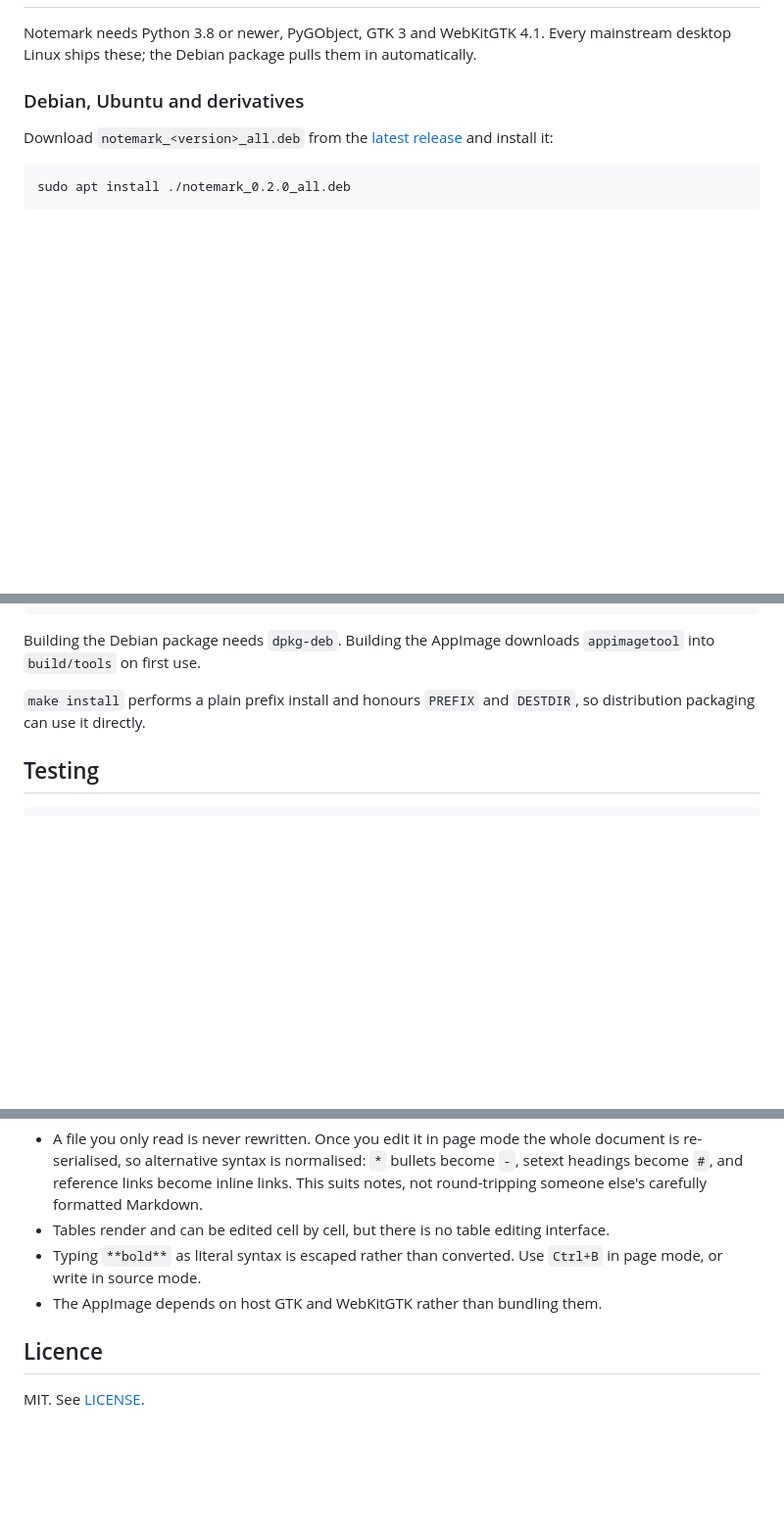
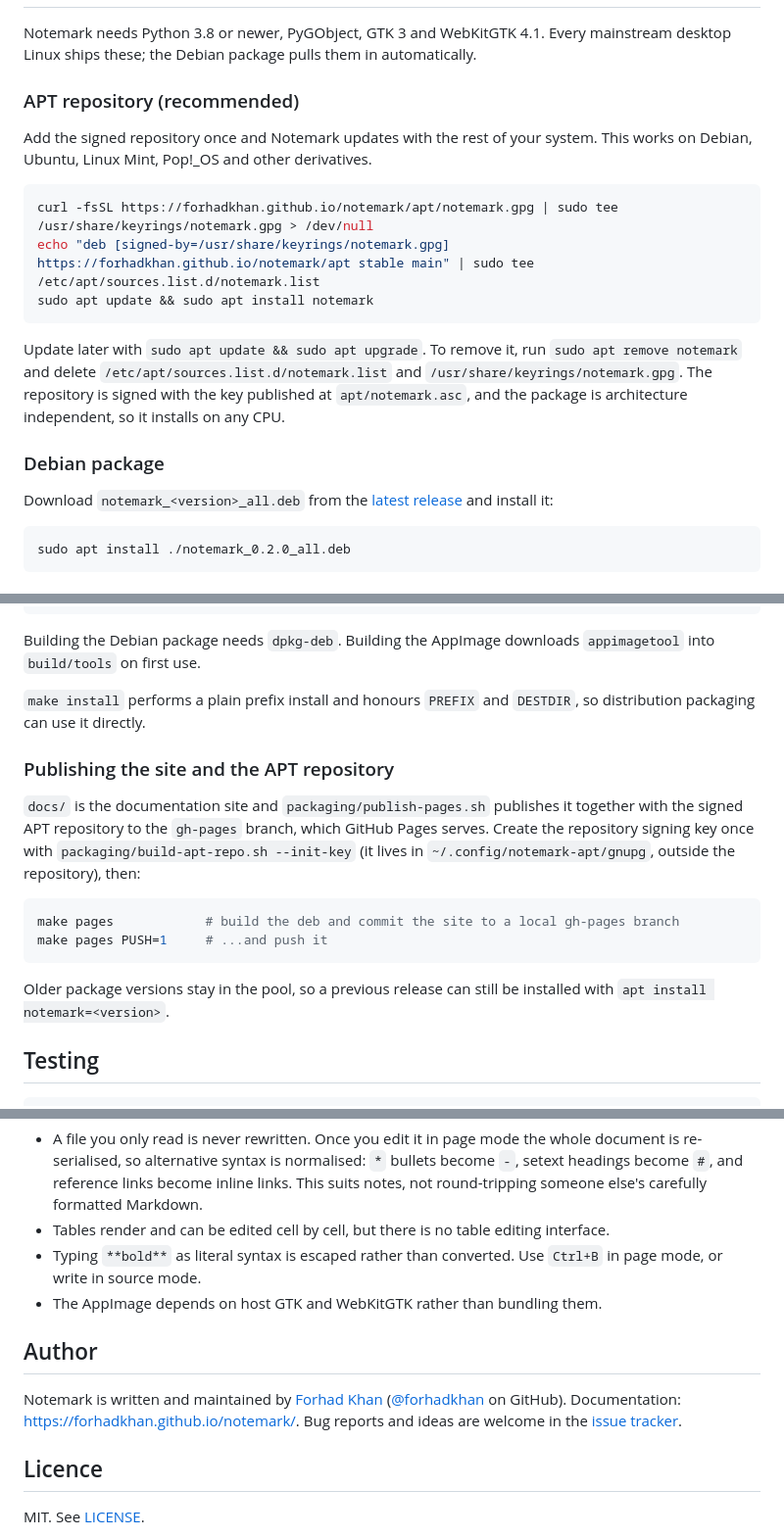
Before and after one commit to forhadkhan/notemark, a Markdown page: README.md, 3 parts joined by grey strips. Shown at 98% size. Drawn GitHub-style; blank space fills up the shorter version.

Commit message:
docs: document the apt repository, site and author

````diff
--- a/README.md
+++ b/README.md
@@ -61,7 +63,24 @@ Notemark needs Python 3.8 or newer, PyGObject, GTK 3 and WebKitGTK 4.1. Every
 mainstream desktop Linux ships these; the Debian package pulls them in
 automatically.
 
-### Debian, Ubuntu and derivatives
+### APT repository (recommended)
+
+Add the signed repository once and Notemark updates with the rest of your
+system. This works on Debian, Ubuntu, Linux Mint, Pop!\_OS and other derivatives.
+
+```bash
+curl -fsSL https://forhadkhan.github.io/notemark/apt/notemark.gpg | sudo tee /usr/share/keyrings/notemark.gpg > /dev/null
+echo "deb [signed-by=/usr/share/keyrings/notemark.gpg] https://forhadkhan.github.io/notemark/apt stable main" | sudo tee /etc/apt/sources.list.d/notemark.list
+sudo apt update && sudo apt install notemark
+```
+
+Update later with `sudo apt update && sudo apt upgrade`. To remove it, run
+`sudo apt remove notemark` and delete `/etc/apt/sources.list.d/notemark.list`
+and `/usr/share/keyrings/notemark.gpg`. The repository is signed with the key
+published at `apt/notemark.asc`, and the package is architecture independent, so
+it installs on any CPU.
+
+### Debian package
 
 Download `notemark_<version>_all.deb` from the
 [latest release](https://github.com/forhadkhan/notemark/releases/latest) and
@@ -195,6 +214,22 @@ Building the Debian package needs `dpkg-deb`. Building the AppImage downloads
 `make install` performs a plain prefix install and honours `PREFIX` and
 `DESTDIR`, so distribution packaging can use it directly.
 
+### Publishing the site and the APT repository
+
+`docs/` is the documentation site and `packaging/publish-pages.sh` publishes it
+together with the signed APT repository to the `gh-pages` branch, which GitHub
+Pages serves. Create the repository signing key once with
+`packaging/build-apt-repo.sh --init-key` (it lives in
+`~/.config/notemark-apt/gnupg`, outside the repository), then:
+
+```bash
+make pages            # build the deb and commit the site to a local gh-pages branch
+make pages PUSH=1     # ...and push it
+```
+
+Older package versions stay in the pool, so a previous release can still be
+installed with `apt install notemark=<version>`.
+
 ## Testing
 
 ```bash
@@ -235,6 +270,14 @@ If a test run stops with "GDK is not able to create a GL context", set
   `Ctrl+B` in page mode, or write in source mode.
 - The AppImage depends on host GTK and WebKitGTK rather than bundling them.
 
+## Author
+
+Notemark is written and maintained by
+[Forhad Khan](https://forhadkhan.com)
+([@forhadkhan](https://github.com/forhadkhan) on GitHub). Documentation:
+<https://forhadkhan.github.io/notemark/>. Bug reports and ideas are welcome in
+the [issue tracker](https://github.com/forhadkhan/notemark/issues).
+
 ## Licence
 
 MIT. See [LICENSE](LICENSE).
````
Also changed, not shown: other parts of README.md (+3 -1 lines), CHANGELOG.md (+4 -0 lines).
